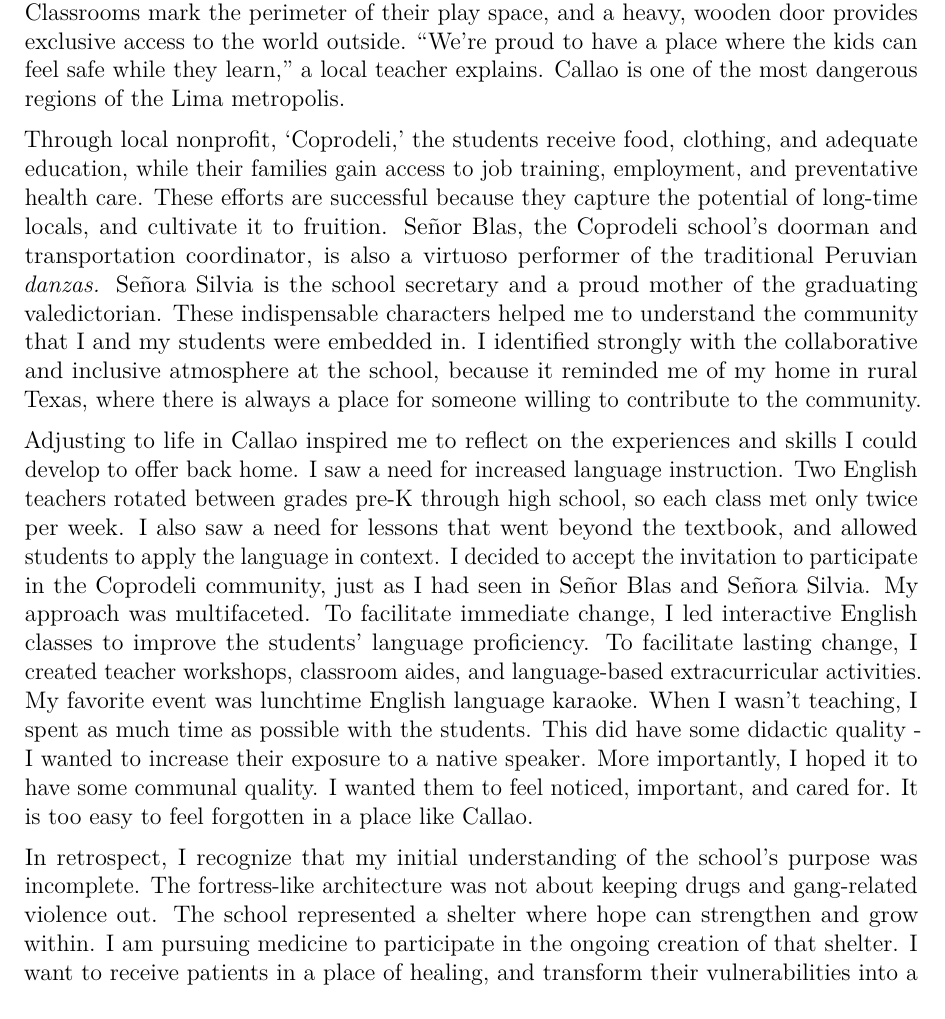
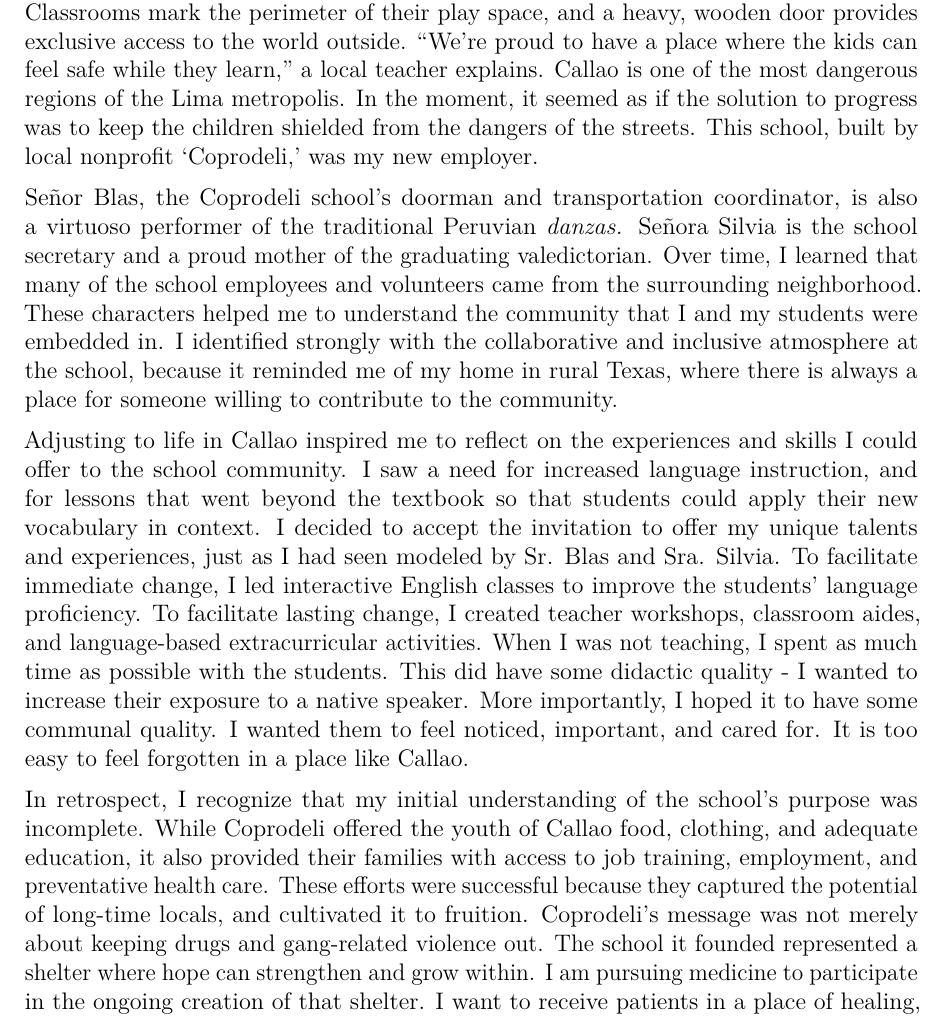
Before and after one commit to kaylikallina/medpersonalstatement, a LaTeX CV (cv_7.tex): part of page 1 of 2, cut so that both start at the same text. Compiled offline with pdfLaTeX.

Commit message:
Update cv_7.tex

```diff
--- a/cv_7.tex
+++ b/cv_7.tex
@@ -64,19 +64,19 @@
 \clearpage
 
 
-A crowd of raucous second graders spills out into a central, concrete courtyard for recess. Classrooms mark the perimeter of their play space, and a heavy, wooden door provides exclusive access to the world outside. \lq\lq We're proud to have a place where the kids can feel safe while they learn,\rq\rq\space a local teacher explains. Callao is one of the most dangerous regions of the Lima metropolis.
+A crowd of raucous second graders spills out into a central, concrete courtyard for recess. Classrooms mark the perimeter of their play space, and a heavy, wooden door provides exclusive access to the world outside. \lq\lq We're proud to have a place where the kids can feel safe while they learn,\rq\rq\space a local teacher explains. Callao is one of the most dangerous regions of the Lima metropolis. In the moment, it seemed as if the solution to progress was to keep the children shielded from the dangers of the streets. This school, built by local nonprofit  \lq Coprodeli,\rq\space was my new employer.
 
 \medskip
 
-Through local nonprofit, \lq Coprodeli,\rq\space the students receive food, clothing, and adequate education, while their families gain access to job training, employment, and preventative health care. These efforts are successful because they capture the potential of long-time locals, and cultivate it to fruition. Se\~nor Blas, the Coprodeli school's doorman and transportation coordinator, is also a virtuoso performer of the traditional Peruvian \textit{danzas.} Se\~nora Silvia is the school secretary and a proud mother of the graduating valedictorian. These indispensable characters helped me to understand the community that I and my students were embedded in. I identified strongly with the collaborative and inclusive atmosphere at the school, because it reminded me of my home in rural Texas, where there is always a place for someone willing to contribute to the community.
+ Se\~nor Blas, the Coprodeli school's doorman and transportation coordinator, is also a virtuoso performer of the traditional Peruvian \textit{danzas.} Se\~nora Silvia is the school secretary and a proud mother of the graduating valedictorian.  Over time, I learned that many of the school employees and volunteers came from the surrounding neighborhood. These characters helped me to understand the community that I and my students were embedded in. I identified strongly with the collaborative and inclusive atmosphere at the school, because it reminded me of my home in rural Texas, where there is always a place for someone willing to contribute to the community.
 
 \medskip
 
-Adjusting to life in Callao inspired me to reflect on the experiences and skills I could develop to offer back home. I saw a need for increased language instruction. Two English teachers rotated between grades pre-K through high school, so each class met only twice per week. I also saw a need for lessons that went beyond the textbook, and allowed students to apply the language in context. I decided to accept the invitation to participate in the Coprodeli community, just as I had seen in Se\~nor Blas and Se\~nora Silvia.  My approach was multifaceted. To facilitate immediate change, I led interactive English classes to improve the students' language proficiency. To facilitate lasting change, I created teacher workshops, classroom aides, and language-based extracurricular activities. My favorite event was lunchtime English language karaoke. When I wasn't teaching, I spent as much time as possible with the students. This did have some didactic quality - I wanted to increase their exposure to a native speaker. More importantly, I hoped it to have some communal quality. I wanted them to feel noticed, important, and cared for. It is too easy to feel forgotten in a place like Callao.
+Adjusting to life in Callao inspired me to reflect on the experiences and skills I could offer to the school community. I saw a need for increased language instruction, and for lessons that went beyond the textbook so that students could apply their new vocabulary in context. I decided to accept the invitation to offer my unique talents and experiences, just as I had seen modeled by Sr. Blas and Sra. Silvia. To facilitate immediate change, I led interactive English classes to improve the students' language proficiency. To facilitate lasting change, I created teacher workshops, classroom aides, and language-based extracurricular activities.  When I was not teaching, I spent as much time as possible with the students. This did have some didactic quality - I wanted to increase their exposure to a native speaker. More importantly, I hoped it to have some communal quality. I wanted them to feel noticed, important, and cared for. It is too easy to feel forgotten in a place like Callao.
 
 \medskip
 
-In retrospect, I recognize that my initial understanding of the school's purpose was incomplete. The fortress-like architecture was not about keeping drugs and gang-related violence out. The school represented a shelter where hope can strengthen and grow within. I am pursuing medicine to participate in the ongoing creation of that shelter. I want to receive patients in a place of healing, and transform their vulnerabilities into a life of quality.
+In retrospect, I recognize that my initial understanding of the school's purpose was incomplete. While Coprodeli offered the youth of Callao food, clothing, and adequate education, it also provided their families with access to job training, employment, and preventative health care. These efforts were successful because they captured the potential of long-time locals, and cultivated it to fruition. Coprodeli's message was not merely about keeping drugs and gang-related violence out. The school it founded represented a shelter where hope can strengthen and grow within. I am pursuing medicine to participate in the ongoing creation of that shelter. I want to receive patients in a place of healing, and transform their vulnerabilities into a life of quality.
 
 \medskip
 
```
